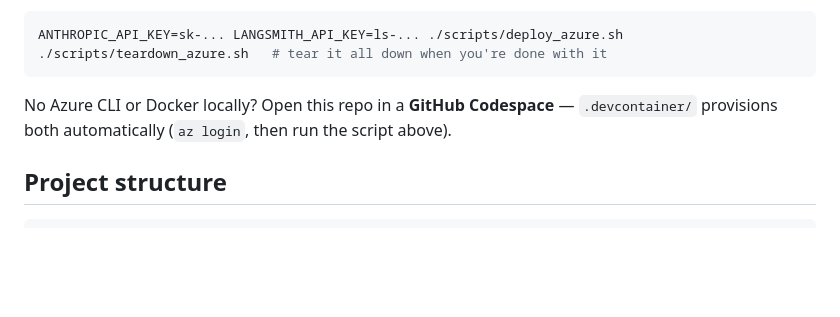
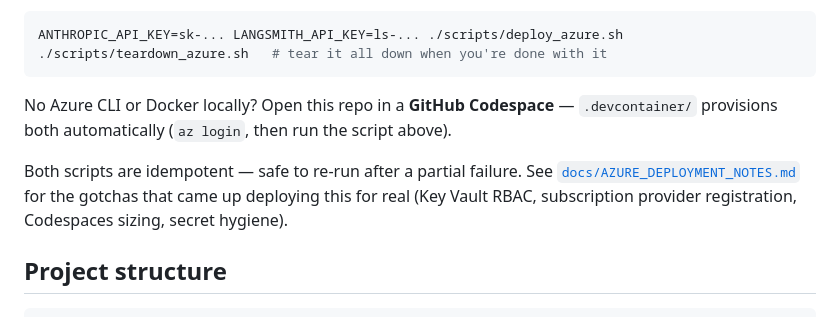
Before and after one commit to ericd21/ai-workflow-engine, a Markdown page: README.md, the part around the change. GitHub-like rendering; blank space fills up the shorter version.

````diff
--- a/README.md
+++ b/README.md
@@ -226,6 +226,11 @@ ANTHROPIC_API_KEY=sk-... LANGSMITH_API_KEY=ls-... ./scripts/deploy_azure.sh
 No Azure CLI or Docker locally? Open this repo in a **GitHub Codespace** — `.devcontainer/`
 provisions both automatically (`az login`, then run the script above).
 
+Both scripts are idempotent — safe to re-run after a partial failure. See
+[`docs/AZURE_DEPLOYMENT_NOTES.md`](docs/AZURE_DEPLOYMENT_NOTES.md) for the gotchas that
+came up deploying this for real (Key Vault RBAC, subscription provider registration,
+Codespaces sizing, secret hygiene).
+
 ## Project structure
 
 ```
````
Also changed, not shown: docs/AZURE_DEPLOYMENT_NOTES.md (added, +66 -0 lines).
